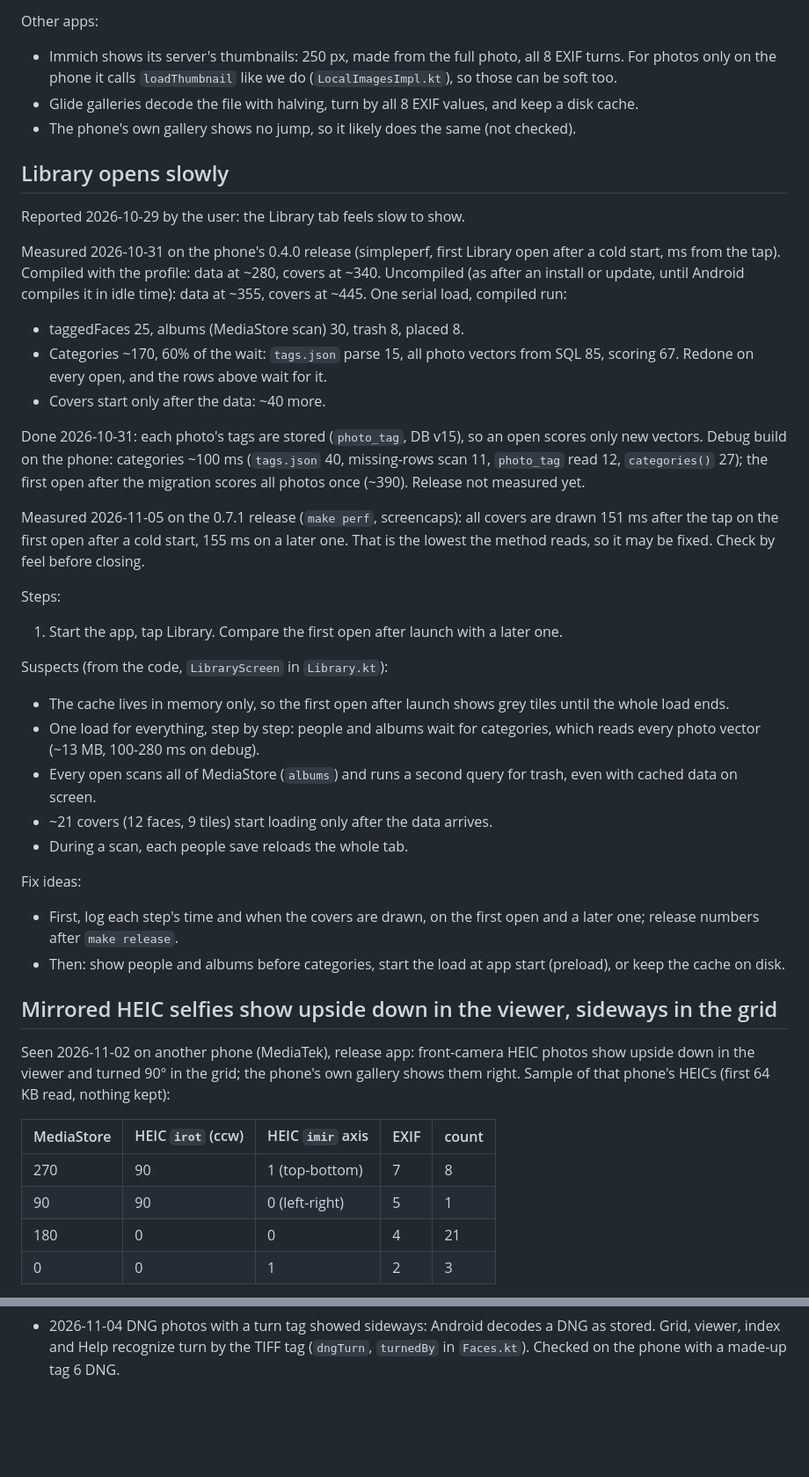
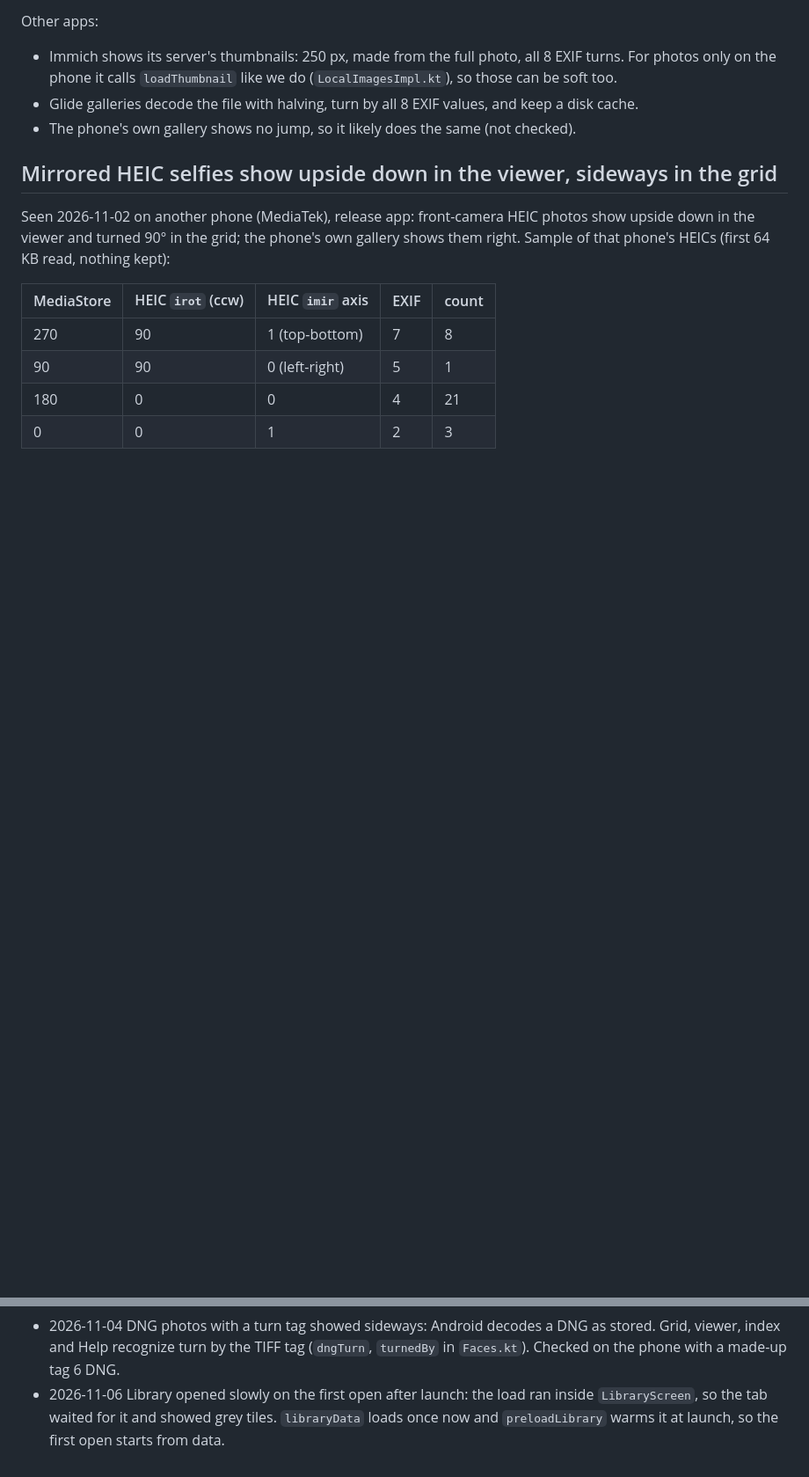
Before and after one commit to HomerKLP/Memoria-Photo, a Markdown page: bugs.md, 2 parts joined by grey strips. Shown at 88% size. Drawn GitHub-style; blank space fills up the shorter version.

Commit message:
Library opens slowly: closed
The load moved out of LibraryScreen into libraryData, warmed once at launch
(preloadLibrary), so the first open starts from data instead of grey tiles.
Bug entry moved to Fixed, ROADMAP's Library cold start item ticked.

```diff
--- a/bugs.md
+++ b/bugs.md
@@ -32,33 +32,6 @@ Other apps:
 - Immich shows its server's thumbnails: 250 px, made from the full photo, all 8 EXIF turns. For photos only on the phone it calls `loadThumbnail` like we do (`LocalImagesImpl.kt`), so those can be soft too.
 - Glide galleries decode the file with halving, turn by all 8 EXIF values, and keep a disk cache.
 - The phone's own gallery shows no jump, so it likely does the same (not checked).
-
-## Library opens slowly
-
-Reported 2026-10-29 by the user: the Library tab feels slow to show.
-
-Measured 2026-10-31 on the phone's 0.4.0 release (simpleperf, first Library open after a cold start, ms from the tap). Compiled with the profile: data at ~280, covers at ~340. Uncompiled (as after an install or update, until Android compiles it in idle time): data at ~355, covers at ~445. One serial load, compiled run:
-- taggedFaces 25, albums (MediaStore scan) 30, trash 8, placed 8.
-- Categories ~170, 60% of the wait: `tags.json` parse 15, all photo vectors from SQL 85, scoring 67. Redone on every open, and the rows above wait for it.
-- Covers start only after the data: ~40 more.
-
-Done 2026-10-31: each photo's tags are stored (`photo_tag`, DB v15), so an open scores only new vectors. Debug build on the phone: categories ~100 ms (`tags.json` 40, missing-rows scan 11, `photo_tag` read 12, `categories()` 27); the first open after the migration scores all photos once (~390). Release not measured yet.
-
-Measured 2026-11-05 on the 0.7.1 release (`make perf`, screencaps): all covers are drawn 151 ms after the tap on the first open after a cold start, 155 ms on a later one. That is the lowest the method reads, so it may be fixed. Check by feel before closing.
-
-Steps:
-1. Start the app, tap Library. Compare the first open after launch with a later one.
-
-Suspects (from the code, `LibraryScreen` in `Library.kt`):
-- The cache lives in memory only, so the first open after launch shows grey tiles until the whole load ends.
-- One load for everything, step by step: people and albums wait for categories, which reads every photo vector (~13 MB, 100-280 ms on debug).
-- Every open scans all of MediaStore (`albums`) and runs a second query for trash, even with cached data on screen.
-- ~21 covers (12 faces, 9 tiles) start loading only after the data arrives.
-- During a scan, each people save reloads the whole tab.
-
-Fix ideas:
-- First, log each step's time and when the covers are drawn, on the first open and a later one; release numbers after `make release`.
-- Then: show people and albums before categories, start the load at app start (preload), or keep the cache on disk.
 
 ## Mirrored HEIC selfies show upside down in the viewer, sideways in the grid
 
@@ -233,3 +206,4 @@ Native heap after 8 flings 52 MB (87 MB on 2026-11-04, not explained), no blank
 - 2026-11-03 The Details panel read every tagged face on each swipe-up. It reads the person names now; the full list loads only when a face is tapped, for Who is this?.
 - 2026-11-04 Grid tiles soft for JPEGs with a small camera preview, and mirrored previews (tags 2, 4) shown as stored. `Thumb` decodes the file when MediaStore's picture is under a tile / 1.2 (not HEIC) and asks for a tile-size thumb (`PhotoFileTest`). Release scroll checked 2026-11-04 (`make perf`): 0% janky, 0% blank tiles.
 - 2026-11-04 DNG photos with a turn tag showed sideways: Android decodes a DNG as stored. Grid, viewer, index and Help recognize turn by the TIFF tag (`dngTurn`, `turnedBy` in `Faces.kt`). Checked on the phone with a made-up tag 6 DNG.
+- 2026-11-06 Library opened slowly on the first open after launch: the load ran inside `LibraryScreen`, so the tab waited for it and showed grey tiles. `libraryData` loads once now and `preloadLibrary` warms it at launch, so the first open starts from data.
```
Also changed, not shown: ROADMAP.md (+1 -1 lines).
